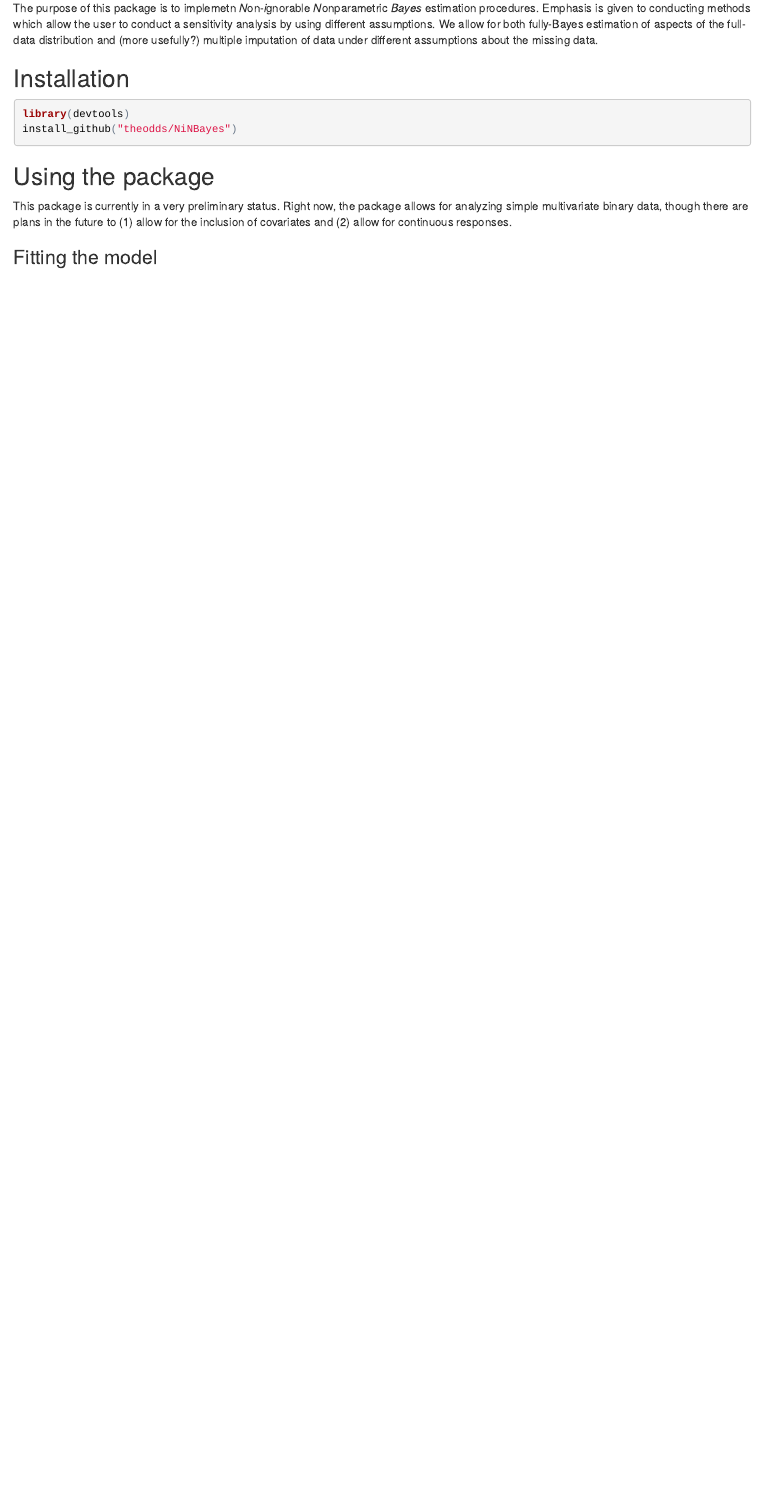
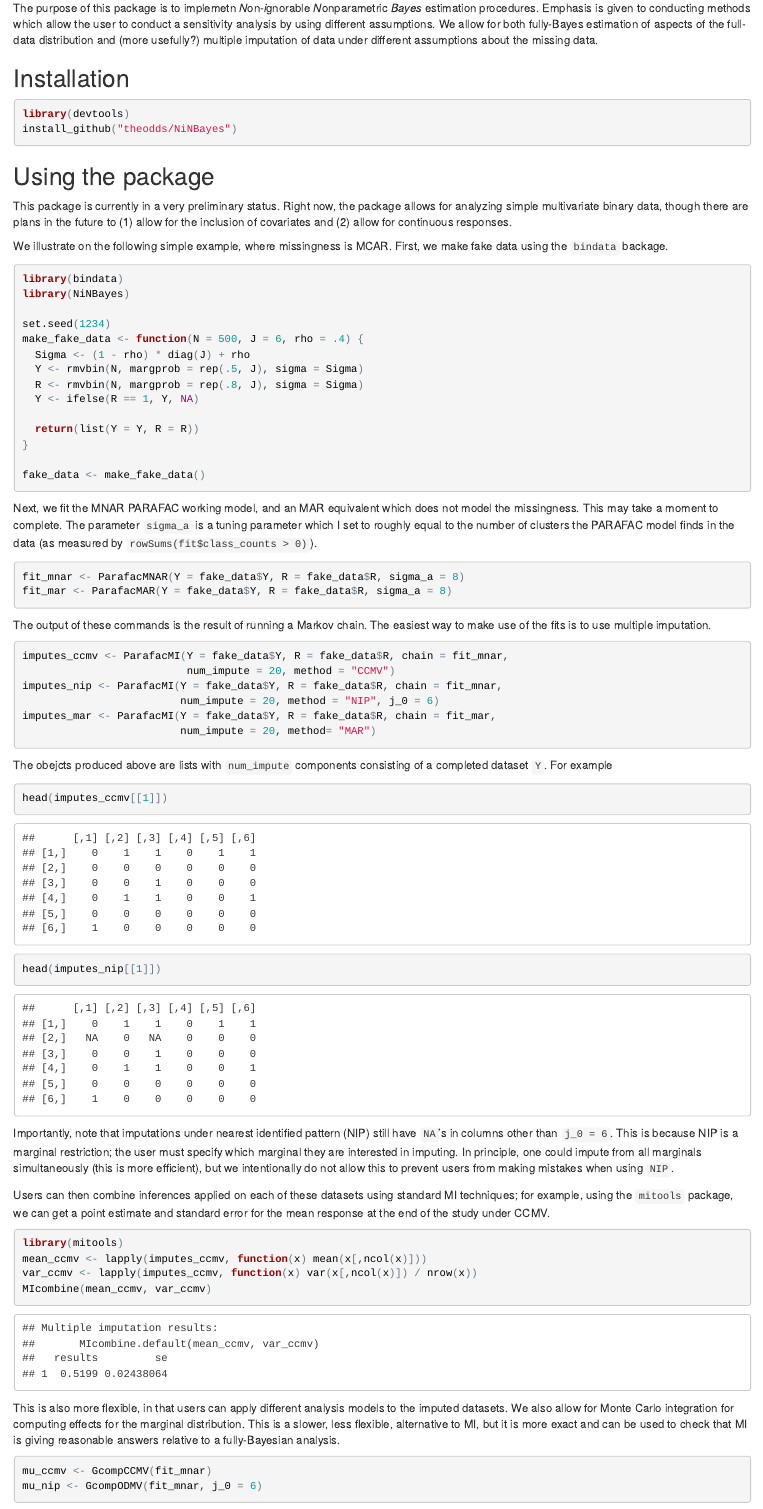
Before and after one commit to theodds/NiNBayes, an R Markdown document (README.Rmd): the page in a window 1100 px wide, from 180 px down. The pictures show the output file README.html that the author committed with the source, opened offline.

Commit message:
Updating the README

````diff
--- a/README.Rmd
+++ b/README.Rmd
@@ -20,4 +20,56 @@ install_github("theodds/NiNBayes")
 
 This package is currently in a very preliminary status. Right now, the package allows for analyzing simple multivariate binary data, though there are plans in the future to (1) allow for the inclusion of covariates and (2) allow for continuous responses.
 
-### Fitting the model
+We illustrate on the following simple example, where missingness is MCAR. First, we make fake data using the `bindata` backage.
+```{r, message=FALSE}
+library(bindata)
+library(NiNBayes)
+
+set.seed(1234)
+make_fake_data <- function(N = 500, J = 6, rho = .4) {
+  Sigma <- (1 - rho) * diag(J) + rho
+  Y <- rmvbin(N, margprob = rep(.5, J), sigma = Sigma)
+  R <- rmvbin(N, margprob = rep(.8, J), sigma = Sigma)
+  Y <- ifelse(R == 1, Y, NA)
+
+  return(list(Y = Y, R = R))
+}
+
+fake_data <- make_fake_data()
+```
+
+Next, we fit the MNAR PARAFAC working model, and an MAR equivalent which does not model the missingness. This may take a moment to complete. The parameter `sigma_a` is a tuning parameter which I set to roughly equal to the number of clusters the PARAFAC model finds in the data (as measured by `rowSums(fit$class_counts > 0)`).
+```{r, results='hide'}
+fit_mnar <- ParafacMNAR(Y = fake_data$Y, R = fake_data$R, sigma_a = 8)
+fit_mar <- ParafacMAR(Y = fake_data$Y, R = fake_data$R, sigma_a = 8)
+```
+
+The output of these commands is the result of running a Markov chain. The easiest way to make use of the fits is to use multiple imputation.
+```{r}
+imputes_ccmv <- ParafacMI(Y = fake_data$Y, R = fake_data$R, chain = fit_mnar,
+                          num_impute = 20, method = "CCMV")
+imputes_nip <- ParafacMI(Y = fake_data$Y, R = fake_data$R, chain = fit_mnar,
+                         num_impute = 20, method = "NIP", j_0 = 6)
+imputes_mar <- ParafacMI(Y = fake_data$Y, R = fake_data$R, chain = fit_mar,
+                         num_impute = 20, method= "MAR")
+```
+
+The obejcts produced above are lists with `num_impute` components consisting of a completed dataset `Y`. For example
+```{r}
+head(imputes_ccmv[[1]])
+head(imputes_nip[[1]])
+```
+Importantly, note that imputations under nearest identified pattern (NIP) still have `NA`'s in columns other than `j_0 = 6`. This is because NIP is a marginal restriction; the user must specify which marginal they are interested in imputing. In principle, one could impute from all marginals simultaneously (this is more efficient), but we intentionally do not allow this to prevent users from making mistakes when using `NIP`.
+
+Users can then combine inferences applied on each of these datasets using standard MI techniques; for example, using the `mitools` package, we can get a point estimate and standard error for the mean response at the end of the study under CCMV.
+```{r}
+library(mitools)
+mean_ccmv <- lapply(imputes_ccmv, function(x) mean(x[,ncol(x)]))
+var_ccmv <- lapply(imputes_ccmv, function(x) var(x[,ncol(x)]) / nrow(x))
+MIcombine(mean_ccmv, var_ccmv)
+```
+This is also more flexible, in that users can apply different analysis models to the imputed datasets. We also allow for Monte Carlo integration for computing effects for the marginal distribution. This is a slower, less flexible, alternative to MI, but it is more exact and can be used to check that MI is giving reasonable answers relative to a fully-Bayesian analysis.
+```{r, eval = FALSE}
+mu_ccmv <- GcompCCMV(fit_mnar)
+mu_nip <- GcompODMV(fit_mnar, j_0 = 6)
+```
````
Also changed, not shown: README.html.
